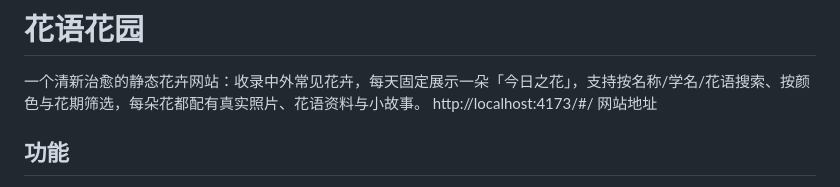
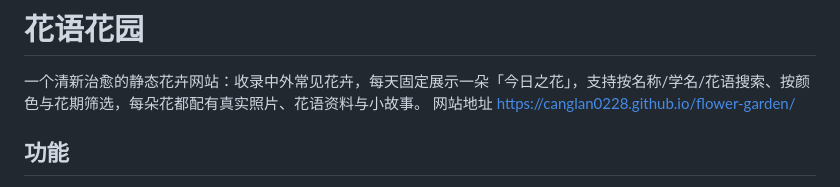
Before and after one commit to canglan0228/flower-garden, a Markdown page: README.md, the part around the change. GitHub-like rendering.

```diff
--- a/README.md
+++ b/README.md
@@ -1,7 +1,7 @@
 # 花语花园
 
 一个清新治愈的静态花卉网站：收录中外常见花卉，每天固定展示一朵「今日之花」，支持按名称/学名/花语搜索、按颜色与花期筛选，每朵花都配有真实照片、花语资料与小故事。
-http://localhost:4173/#/  网站地址
+网站地址  https://canglan0228.github.io/flower-garden/
 
 ## 功能
 
```
